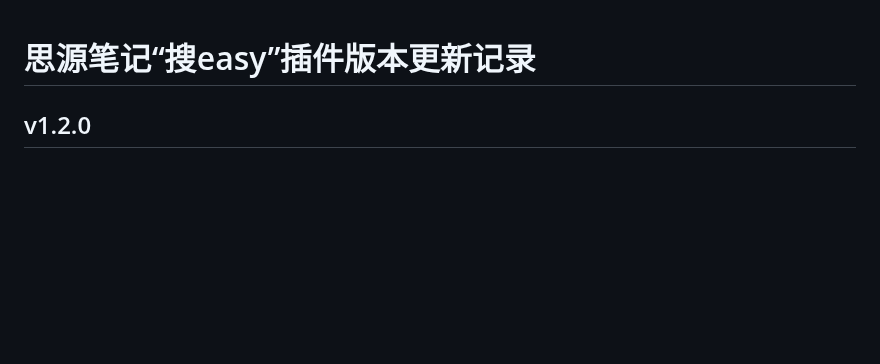
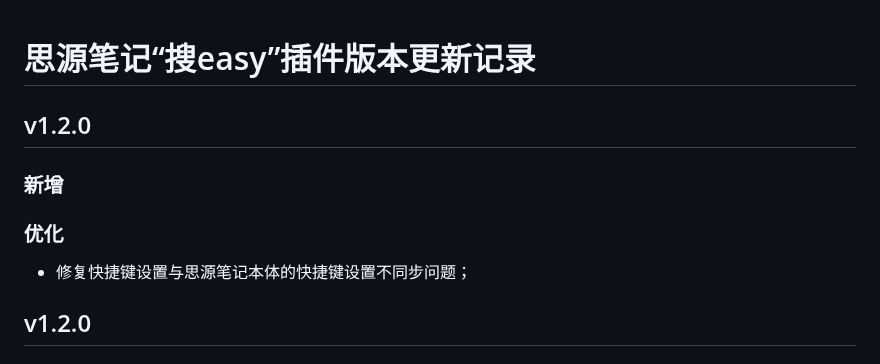
Before and after one commit to famotime/siyuan-sou-easy, a Markdown page: docs/changelog.md, the part around the change. Rendered like a GitHub page; blank space fills up the shorter version.

```diff
--- a/docs/changelog.md
+++ b/docs/changelog.md
@@ -1,4 +1,11 @@
 # 思源笔记“搜easy”插件版本更新记录
+
+## v1.2.0
+### 新增
+
+
+### 优化
+- 修复快捷键设置与思源笔记本体的快捷键设置不同步问题；
 
 ## v1.2.0
 ### 新增
```
Also changed, not shown: README.md (+6 -33 lines), docs/long-document-native-navigation-plan.md (deleted, +0 -188 lines), docs/long-document-search-navigation-summary.md (deleted, +0 -333 lines), assets/preview_eng.png (added), assets/preview_settings_eng.png (renamed from assets/image-20260318194939509.png), 3 other files.
